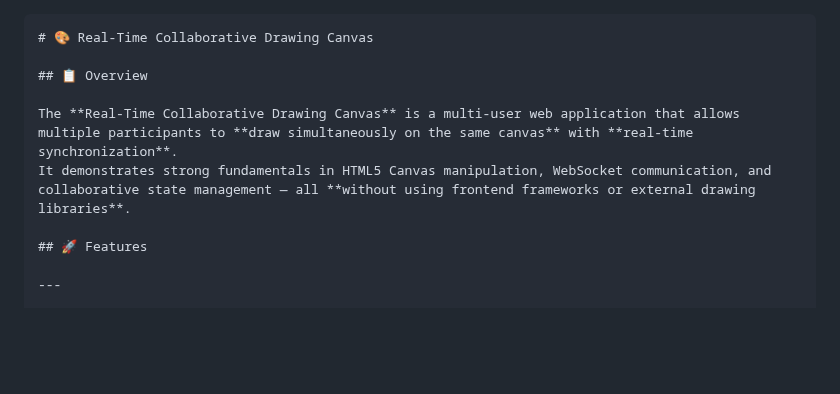
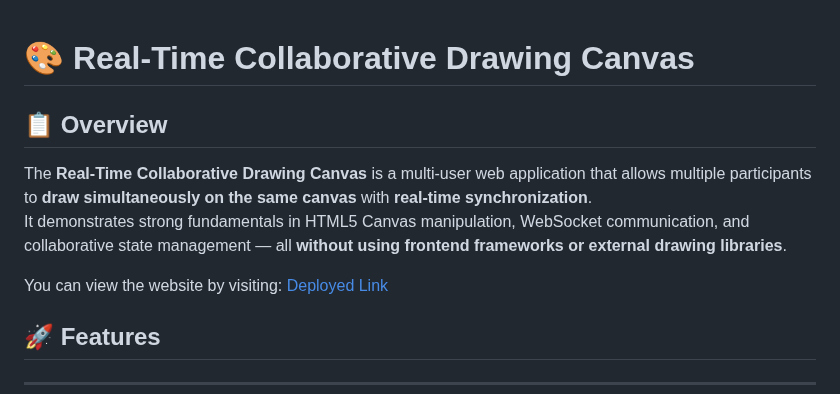
Before and after one commit to samarmeena9920/Real-Time-Collaborative-Canvas, a Markdown page: README.md, the part around the change. GitHub-like rendering; blank space fills up the shorter version.

Commit message:
Update README with deployed link
Added a deployed link to the project overview and updated the README formatting.

````diff
--- a/README.md
+++ b/README.md
@@ -1,10 +1,11 @@
-```markdown
 # 🎨 Real-Time Collaborative Drawing Canvas
 
 ## 📋 Overview
 
 The **Real-Time Collaborative Drawing Canvas** is a multi-user web application that allows multiple participants to **draw simultaneously on the same canvas** with **real-time synchronization**.
 It demonstrates strong fundamentals in HTML5 Canvas manipulation, WebSocket communication, and collaborative state management — all **without using frontend frameworks or external drawing libraries**.
+
+You can view the website by visiting: [Deployed Link](https://real-time-collaborative-canvas-u3n3.onrender.com)
 
 ## 🚀 Features
 
````
